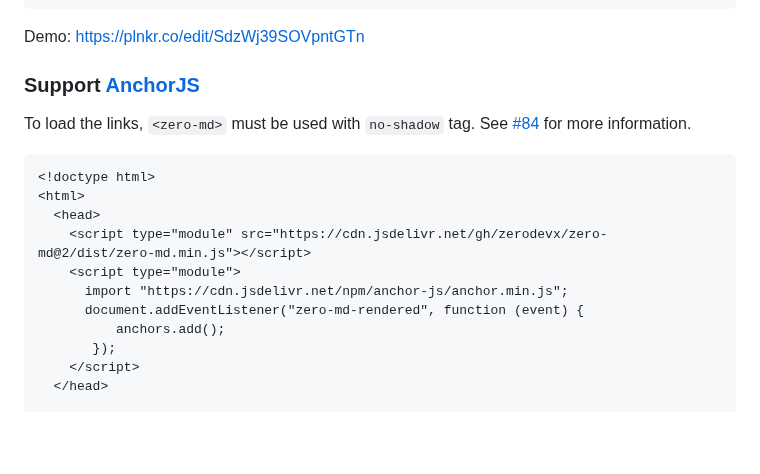
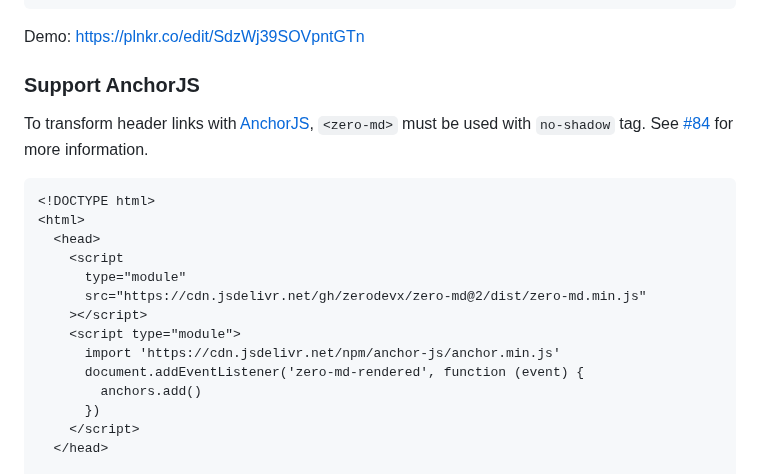
Before and after one commit to zerodevx/zero-md, a Markdown page: docs/recipes/readme.md, the part around the change. Drawn GitHub-style; blank space fills up the shorter version.

Commit message:
Prettify docs

````diff
--- a/docs/recipes/readme.md
+++ b/docs/recipes/readme.md
@@ -175,22 +175,25 @@ $a_2 + b^2 = d^e $
 
 Demo: https://plnkr.co/edit/SdzWj39SOVpntGTn
 
-### Support [AnchorJS]
+### Support AnchorJS
 
-[AnchorJS]: https://github.com/bryanbraun/anchorjs
-
-To load the links, `<zero-md>` must be used with `no-shadow` tag. See [#84](https://github.com/zerodevx/zero-md/issues/84) for more information.
+To transform header links with [AnchorJS](https://github.com/bryanbraun/anchorjs), `<zero-md>` must
+be used with `no-shadow` tag. See [#84](https://github.com/zerodevx/zero-md/issues/84) for more
+information.
 
 ```html
-<!doctype html>
+<!DOCTYPE html>
 <html>
   <head>
-    <script type="module" src="https://cdn.jsdelivr.net/gh/zerodevx/zero-md@2/dist/zero-md.min.js"></script>
+    <script
+      type="module"
+      src="https://cdn.jsdelivr.net/gh/zerodevx/zero-md@2/dist/zero-md.min.js"
+    ></script>
     <script type="module">
-      import "https://cdn.jsdelivr.net/npm/anchor-js/anchor.min.js";
-      document.addEventListener("zero-md-rendered", function (event) {
-          anchors.add();
-       });
+      import 'https://cdn.jsdelivr.net/npm/anchor-js/anchor.min.js'
+      document.addEventListener('zero-md-rendered', function (event) {
+        anchors.add()
+      })
     </script>
   </head>
 
````
